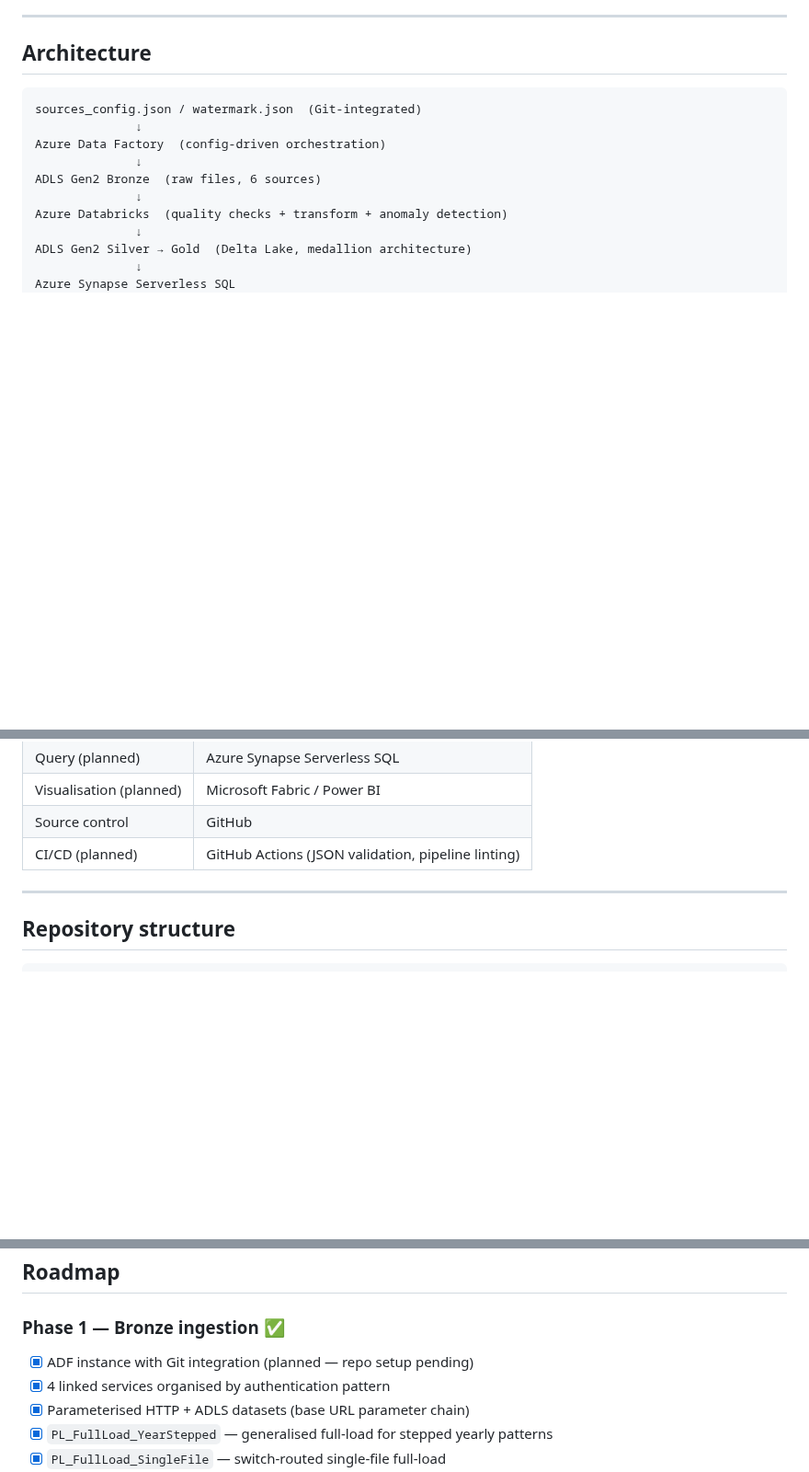
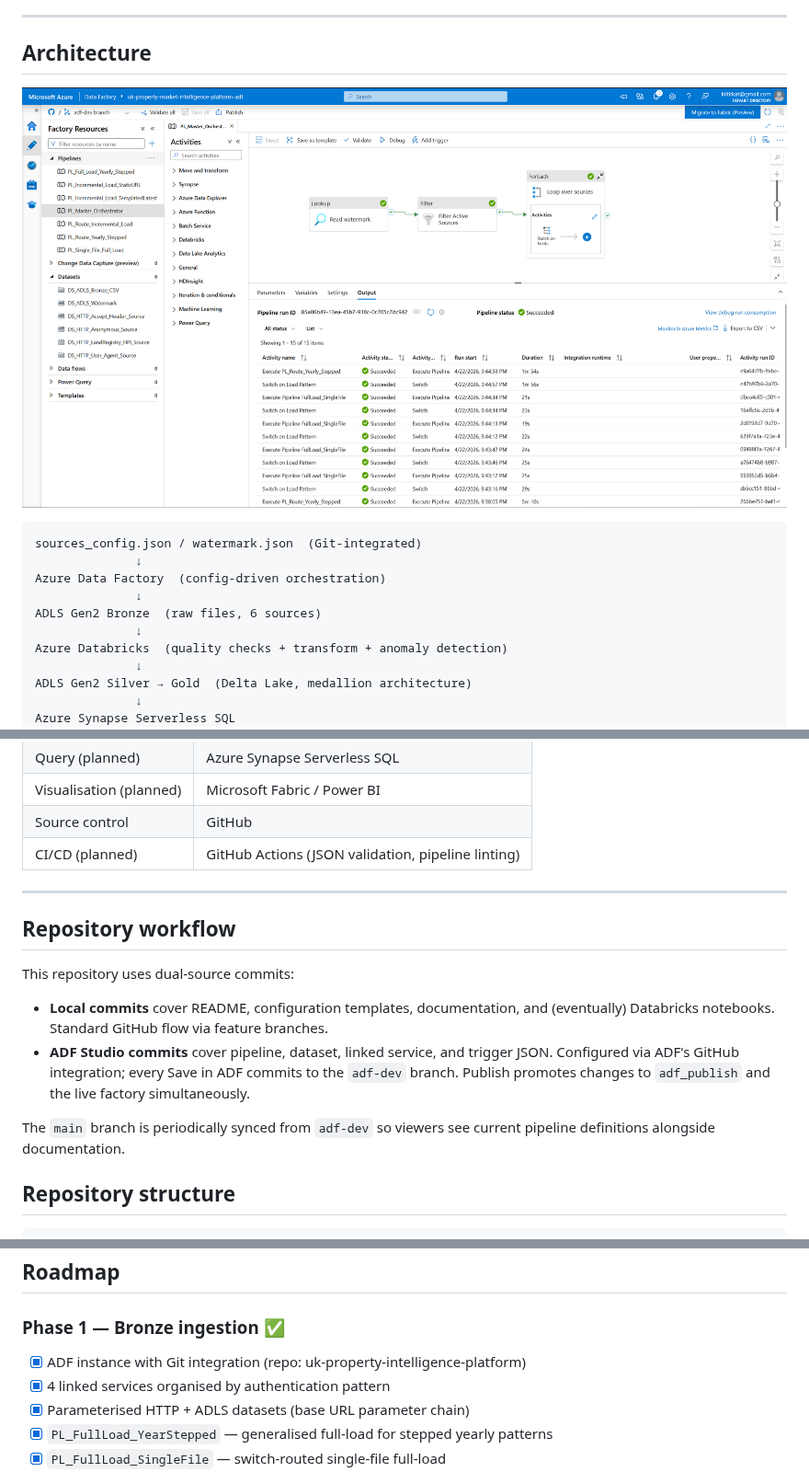
Before and after one commit to joy7652/uk-property-intelligence-platform, a Markdown page: README.md, 3 parts joined by grey strips. Shown at 92% size. Drawn GitHub-style; pictures changed too: docs/screenshots/master_orchestrator.png (added); blank space fills up the shorter version.

Commit message:
Update README
Adding Master Orchestrator Screenshot in README

````diff
--- a/README.md
+++ b/README.md
@@ -30,7 +30,7 @@ A configurable, multi-source data engineering platform that ingests, validates,
 ---
 
 ## Architecture
-
+![Master pipeline orchestration](docs/screenshots/master_orchestrator.png)
 ```
 sources_config.json / watermark.json  (Git-integrated)
               ↓
@@ -194,7 +194,14 @@ Bronze is complete. Silver and Gold are the next phase.
 | CI/CD (planned) | GitHub Actions (JSON validation, pipeline linting) |
 
 ---
+## Repository workflow
 
+This repository uses dual-source commits:
+
+- **Local commits** cover README, configuration templates, documentation, and (eventually) Databricks notebooks. Standard GitHub flow via feature branches.
+- **ADF Studio commits** cover pipeline, dataset, linked service, and trigger JSON. Configured via ADF's GitHub integration; every Save in ADF commits to the `adf-dev` branch. Publish promotes changes to `adf_publish` and the live factory simultaneously.
+
+The `main` branch is periodically synced from `adf-dev` so viewers see current pipeline definitions alongside documentation.
 ## Repository structure
 
 ```
@@ -256,7 +263,7 @@ Databricks notebook to automate these URL updates via pattern matching is planne
 
 ### Phase 1 — Bronze ingestion ✅
 
-- [x] ADF instance with Git integration (planned — repo setup pending)
+- [x] ADF instance with Git integration (repo: uk-property-intelligence-platform)
 - [x] 4 linked services organised by authentication pattern
 - [x] Parameterised HTTP + ADLS datasets (base URL parameter chain)
 - [x] `PL_FullLoad_YearStepped` — generalised full-load for stepped yearly patterns
````
